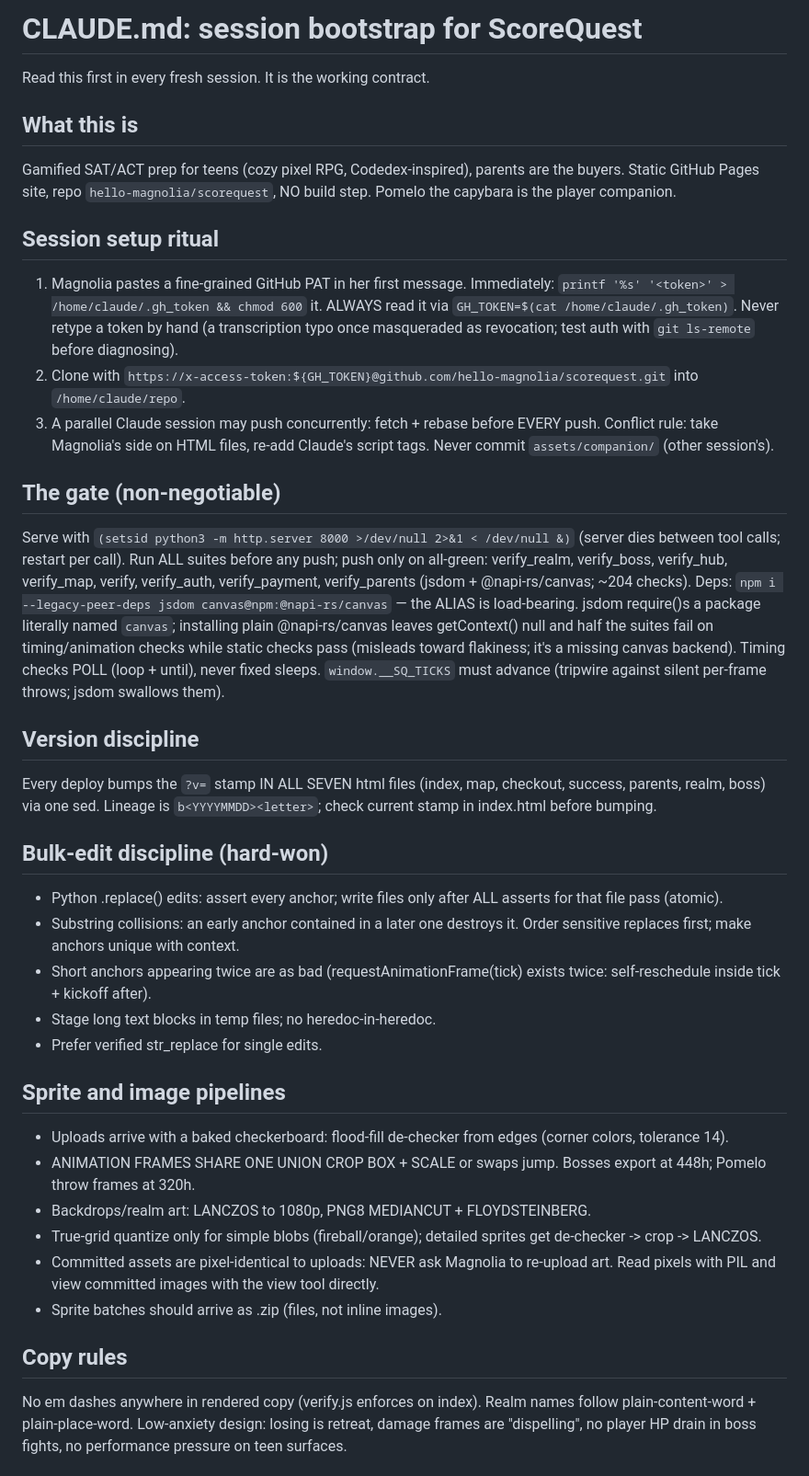
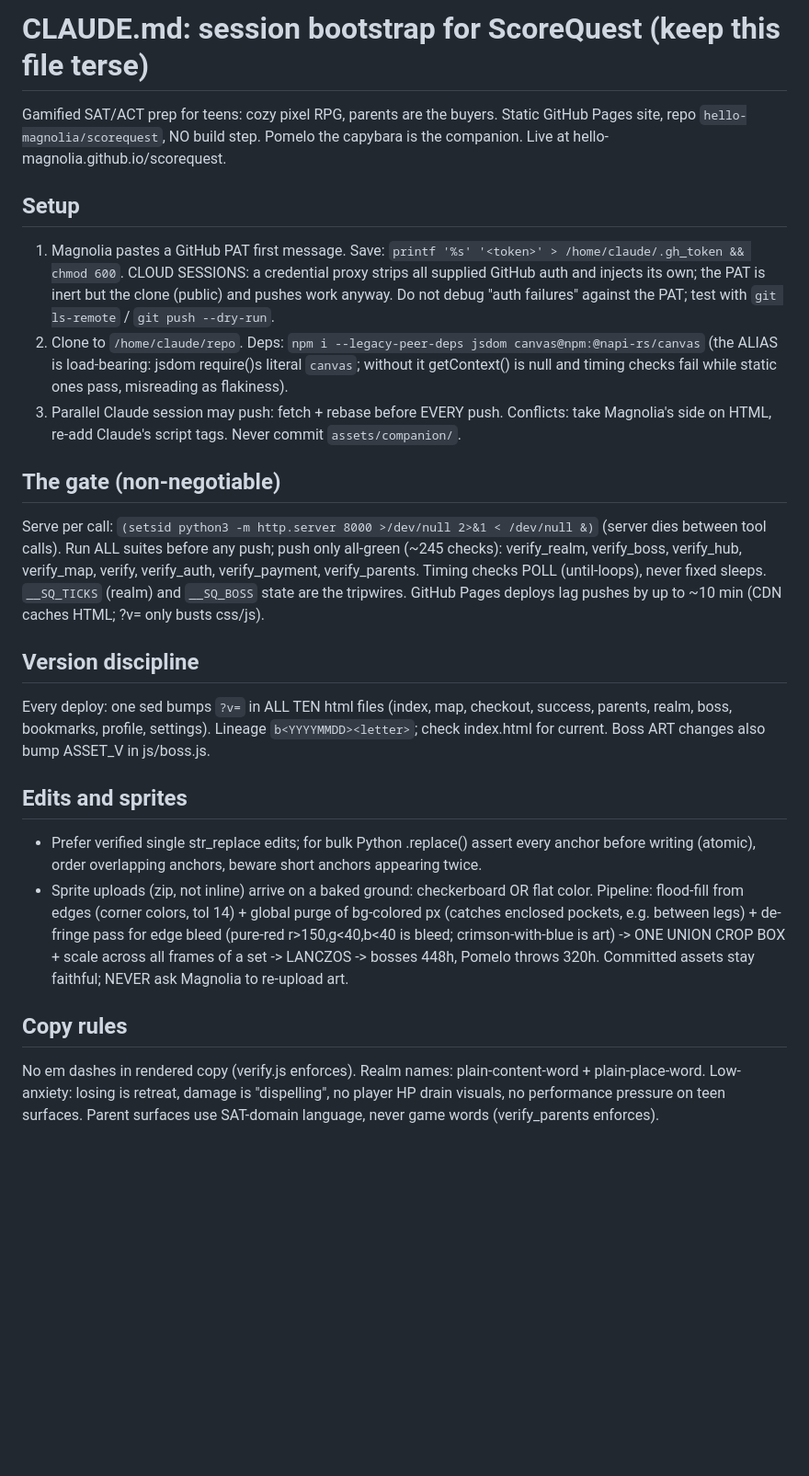
Before and after one commit to hello-magnolia/scorequest, a Markdown page: CLAUDE.md, the part around one of its changes. Shown at 92% size. Rendered like a GitHub page; blank space fills up the shorter version.

```diff
--- a/CLAUDE.md
+++ b/CLAUDE.md
@@ -1,69 +1,45 @@
-# CLAUDE.md: session bootstrap for ScoreQuest
+# CLAUDE.md: session bootstrap for ScoreQuest (keep this file terse)
 
-Read this first in every fresh session. It is the working contract.
+Gamified SAT/ACT prep for teens: cozy pixel RPG, parents are the buyers.
+Static GitHub Pages site, repo `hello-magnolia/scorequest`, NO build step.
+Pomelo the capybara is the companion. Live at hello-magnolia.github.io/scorequest.
 
-## What this is
-Gamified SAT/ACT prep for teens (cozy pixel RPG, Codedex-inspired), parents
-are the buyers. Static GitHub Pages site, repo `hello-magnolia/scorequest`,
-NO build step. Pomelo the capybara is the player companion.
-
-## Session setup ritual
-1. Magnolia pastes a fine-grained GitHub PAT in her first message.
-   Immediately: `printf '%s' '<token>' > /home/claude/.gh_token && chmod 600` it.
-   ALWAYS read it via `GH_TOKEN=$(cat /home/claude/.gh_token)`. Never retype
-   a token by hand (a transcription typo once masqueraded as revocation;
-   test auth with `git ls-remote` before diagnosing).
-2. Clone with `https://x-access-token:${GH_TOKEN}@github.com/hello-magnolia/scorequest.git`
-   into `/home/claude/repo`.
-3. A parallel Claude session may push concurrently: fetch + rebase before
-   EVERY push. Conflict rule: take Magnolia's side on HTML files, re-add
-   Claude's script tags. Never commit `assets/companion/` (other session's).
+## Setup
+1. Magnolia pastes a GitHub PAT first message. Save: `printf '%s' '<token>' > /home/claude/.gh_token && chmod 600`.
+   CLOUD SESSIONS: a credential proxy strips all supplied GitHub auth and injects
+   its own; the PAT is inert but the clone (public) and pushes work anyway. Do not
+   debug "auth failures" against the PAT; test with `git ls-remote` / `git push --dry-run`.
+2. Clone to `/home/claude/repo`. Deps: `npm i --legacy-peer-deps jsdom canvas@npm:@napi-rs/canvas`
+   (the ALIAS is load-bearing: jsdom require()s literal `canvas`; without it getContext()
+   is null and timing checks fail while static ones pass, misreading as flakiness).
+3. Parallel Claude session may push: fetch + rebase before EVERY push. Conflicts:
+   take Magnolia's side on HTML, re-add Claude's script tags. Never commit `assets/companion/`.
 
 ## The gate (non-negotiable)
-Serve with `(setsid python3 -m http.server 8000 >/dev/null 2>&1 < /dev/null &)`
-(server dies between tool calls; restart per call). Run ALL suites before any
-push; push only on all-green:
-verify_realm, verify_boss, verify_hub, verify_map, verify, verify_auth,
-verify_payment, verify_parents (jsdom + @napi-rs/canvas; ~204 checks).
-Deps: `npm i --legacy-peer-deps jsdom canvas@npm:@napi-rs/canvas` — the
-ALIAS is load-bearing. jsdom require()s a package literally named
-`canvas`; installing plain @napi-rs/canvas leaves getContext() null and
-half the suites fail on timing/animation checks while static checks
-pass (misleads toward flakiness; it's a missing canvas backend).
-Timing checks POLL (loop + until), never fixed sleeps. `window.__SQ_TICKS`
-must advance (tripwire against silent per-frame throws; jsdom swallows them).
+Serve per call: `(setsid python3 -m http.server 8000 >/dev/null 2>&1 < /dev/null &)` (server dies between tool calls).
+Run ALL suites before any push; push only all-green (~245 checks):
+verify_realm, verify_boss, verify_hub, verify_map, verify, verify_auth, verify_payment, verify_parents.
+Timing checks POLL (until-loops), never fixed sleeps. `__SQ_TICKS` (realm) and `__SQ_BOSS` state are the tripwires.
+GitHub Pages deploys lag pushes by up to ~10 min (CDN caches HTML; ?v= only busts css/js).
 
 ## Version discipline
-Every deploy bumps the `?v=` stamp IN ALL SEVEN html files (index, map,
-checkout, success, parents, realm, boss) via one sed. Lineage is
-`b<YYYYMMDD><letter>`; check current stamp in index.html before bumping.
+Every deploy: one sed bumps `?v=` in ALL TEN html files (index, map, checkout, success,
+parents, realm, boss, bookmarks, profile, settings). Lineage `b<YYYYMMDD><letter>`; check
+index.html for current. Boss ART changes also bump ASSET_V in js/boss.js.
 
-## Bulk-edit discipline (hard-won)
-- Python .replace() edits: assert every anchor; write files only after ALL
-  asserts for that file pass (atomic).
-- Substring collisions: an early anchor contained in a later one destroys it.
-  Order sensitive replaces first; make anchors unique with context.
-- Short anchors appearing twice are as bad (requestAnimationFrame(tick)
-  exists twice: self-reschedule inside tick + kickoff after).
-- Stage long text blocks in temp files; no heredoc-in-heredoc.
-- Prefer verified str_replace for single edits.
-
-## Sprite and image pipelines
-- Uploads arrive with a baked checkerboard: flood-fill de-checker from edges
-  (corner colors, tolerance 14).
-- ANIMATION FRAMES SHARE ONE UNION CROP BOX + SCALE or swaps jump.
-  Bosses export at 448h; Pomelo throw frames at 320h.
-- Backdrops/realm art: LANCZOS to 1080p, PNG8 MEDIANCUT + FLOYDSTEINBERG.
-- True-grid quantize only for simple blobs (fireball/orange); detailed
-  sprites get de-checker -> crop -> LANCZOS.
-- Committed assets are pixel-identical to uploads: NEVER ask Magnolia to
-  re-upload art. Read pixels with PIL and view committed images with the
-  view tool directly.
-- Sprite batches should arrive as .zip (files, not inline images).
+## Edits and sprites
+- Prefer verified single str_replace edits; for bulk Python .replace() assert every anchor
+  before writing (atomic), order overlapping anchors, beware short anchors appearing twice.
+- Sprite uploads (zip, not inline) arrive on a baked ground: checkerboard OR flat color.
+  Pipeline: flood-fill from edges (corner colors, tol 14) + global purge of bg-colored px
+  (catches enclosed pockets, e.g. between legs) + de-fringe pass for edge bleed
+  (pure-red r>150,g<40,b<40 is bleed; crimson-with-blue is art) -> ONE UNION CROP BOX +
+  scale across all frames of a set -> LANCZOS -> bosses 448h, Pomelo throws 320h.
+  Committed assets stay faithful; NEVER ask Magnolia to re-upload art.
 
 ## Copy rules
-No em dashes anywhere in rendered copy (verify.js enforces on index).
-Realm names follow plain-content-word + plain-place-word. Low-anxiety
-design: losing is retreat, damage frames are "dispelling", no player HP
-drain in boss fights, no performance pressure on teen surfaces.
+No em dashes in rendered copy (verify.js enforces). Realm names: plain-content-word +
+plain-place-word. Low-anxiety: losing is retreat, damage is "dispelling", no player HP
+drain visuals, no performance pressure on teen surfaces. Parent surfaces use SAT-domain
+language, never game words (verify_parents enforces).
 
```
Also changed, not shown: other parts of CLAUDE.md (+30 -54 lines).
